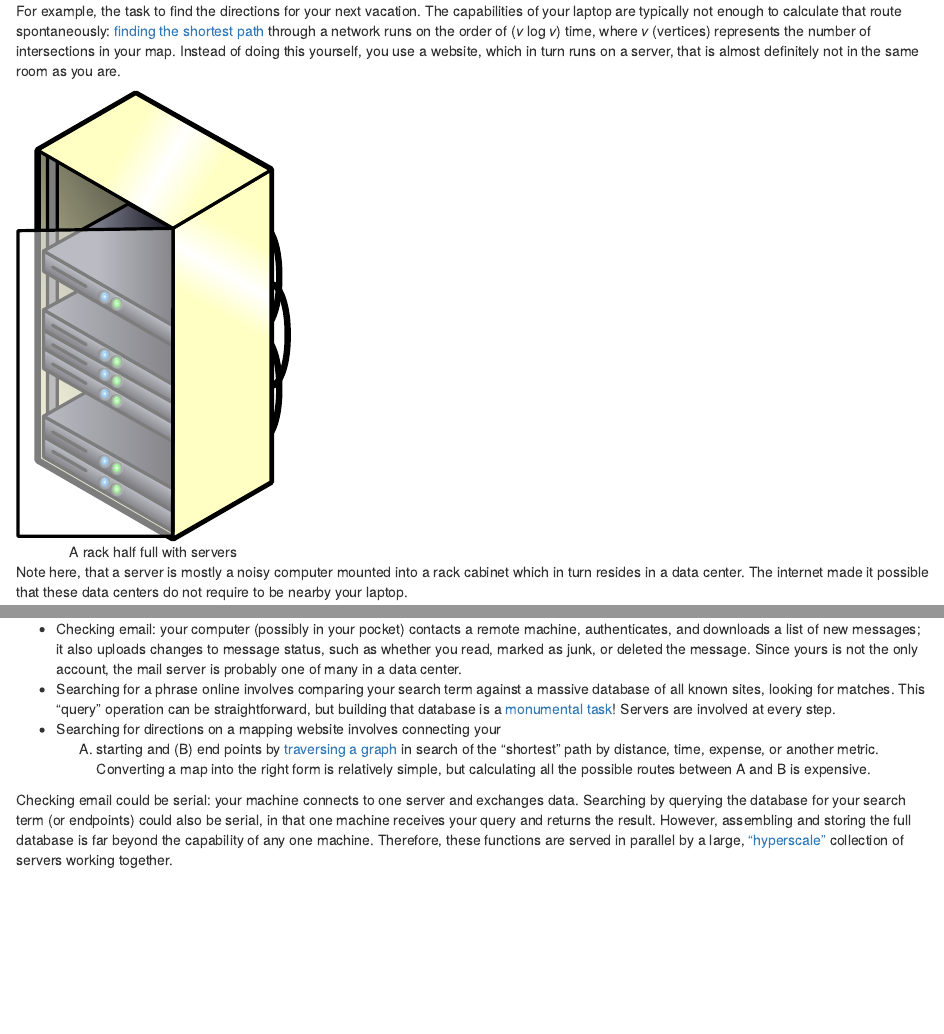
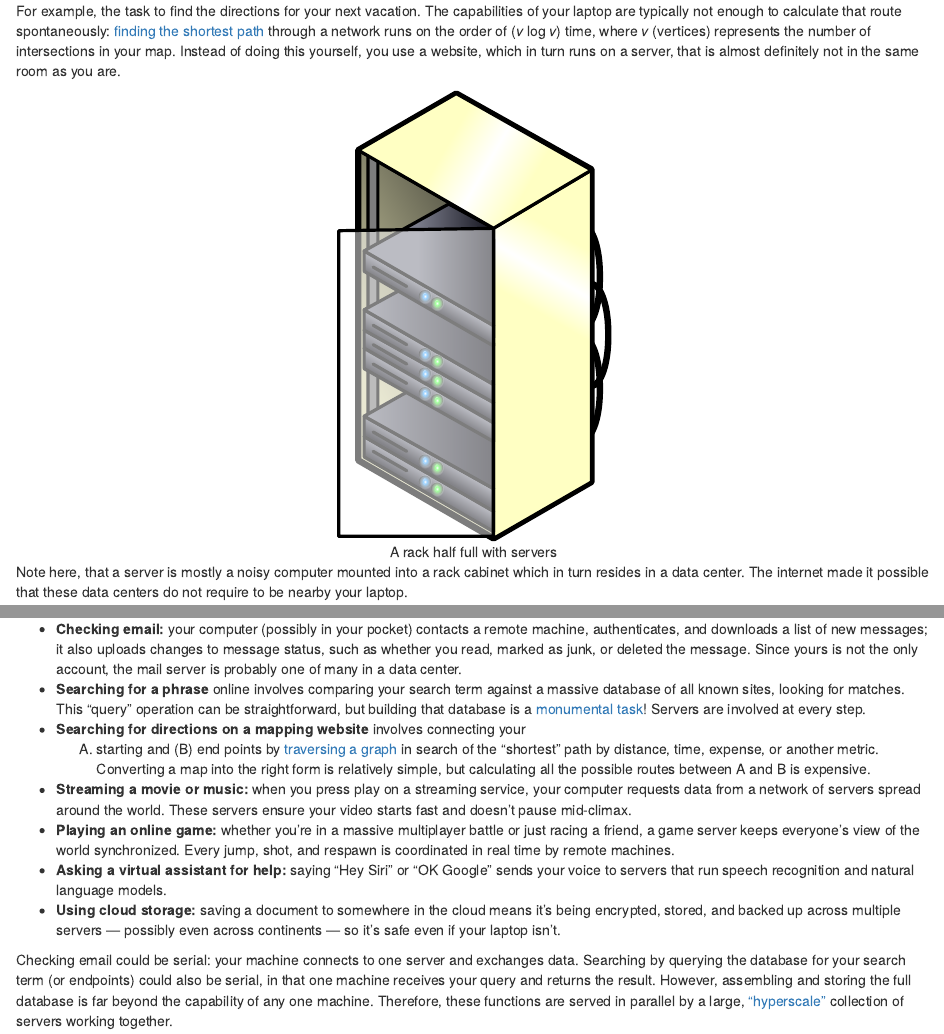
Before and after one commit to EPCCed/2025-10-14-archer2-intro-hpc, an R Markdown document (episodes/11-hpc-intro.Rmd): the page in a window 1100 px wide, from 1590 px down, and a second part further down, joined at a grey line. Rendered offline with R 4.5, knitr and Pandoc, with nearby package versions.

Commit message:
Fix typo

````diff
--- a/episodes/11-hpc-intro.Rmd
+++ b/episodes/11-hpc-intro.Rmd
@@ -102,7 +102,7 @@ which in turn runs on a server, that is almost definitely not in the same room
 as you are.
 
 ```{asis}
-<figure style="max-width: 30%; text-align: center">
+<figure style="max-width: 30%; margin: 0 auto; text-align: center">
   <img src="fig/servers-openclipartorg-ericlemerdy.svg" alt="A rack half full with servers" class="figure">
   <div class="figcaption">A rack half full with servers</div>
 </figure>
@@ -159,22 +159,33 @@ results.
 
 ## Some Ideas
 
-* Checking email: your computer (possibly in your pocket) contacts a remote
+* **Checking email:** your computer (possibly in your pocket) contacts a remote
   machine, authenticates, and downloads a list of new messages; it also
   uploads changes to message status, such as whether you read, marked as
   junk, or deleted the message. Since yours is not the only account, the
   mail server is probably one of many in a data center.
-* Searching for a phrase online involves comparing your search term against
+* **Searching for a phrase** online involves comparing your search term against
   a massive database of all known sites, looking for matches. This "query"
   operation can be straightforward, but building that database is a
   [monumental task](https://en.wikipedia.org/wiki/MapReduce)! Servers are
   involved at every step.
-* Searching for directions on a mapping website involves connecting your
+* **Searching for directions on a mapping website** involves connecting your
   (A) starting and (B) end points by [traversing a graph](
   https://en.wikipedia.org/wiki/Dijkstra%27s_algorithm) in search of
   the "shortest" path by distance, time, expense, or another metric.
   Converting a map into the right form is relatively simple, but
   calculating all the possible routes between A and B is expensive.
+* **Streaming a movie or music:** when you press play on a streaming service, your
+  computer requests data from a network of servers spread around the world. These servers
+  ensure your video starts fast and doesn’t pause mid-climax.
+* **Playing an online game:** whether you’re in a massive multiplayer battle or just racing a
+  friend, a game server keeps everyone’s view of the world synchronized. Every jump, shot, and
+  respawn is coordinated in real time by remote machines.
+* **Asking a virtual assistant for help:** saying “Hey Siri” or “OK Google” sends your voice to
+  servers that run speech recognition and natural language models.
+* **Using cloud storage:** saving a document to somewhere in the cloud means it’s being encrypted,
+  stored, and backed up across multiple servers — possibly even across continents — so it’s safe
+  even if your laptop isn’t.
 
 Checking email could be serial: your machine connects to one server and
 exchanges data. Searching by querying the database for your search term (or
````
